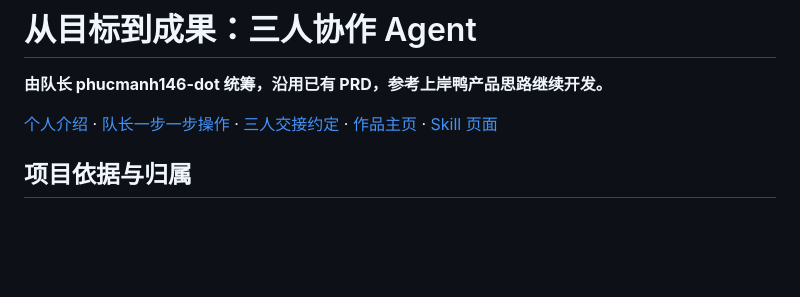
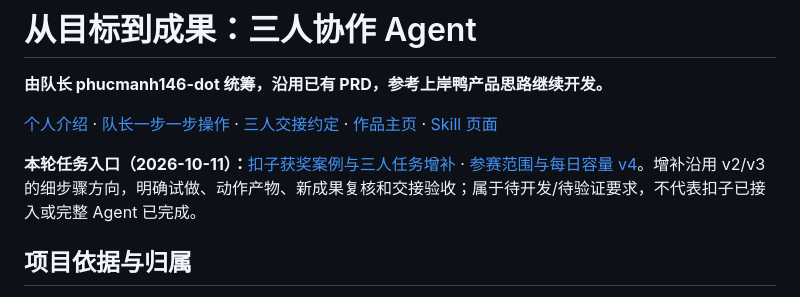
Before and after one commit to phucmanh146-dot/shangan-ya, a Markdown page: README.md, the part around the change. GitHub-like rendering; blank space fills up the shorter version.

```diff
--- a/README.md
+++ b/README.md
@@ -3,6 +3,8 @@
 **由队长 phucmanh146-dot 统筹，沿用已有 PRD，参考上岸鸭产品思路继续开发。**
 
 [个人介绍](docs/profile.md) · [队长一步一步操作](docs/team-onboarding.md) · [三人交接约定](docs/p1-contract.md) · [作品主页](https://shanganya-focus-hanyi.phucmanh146.chatgpt.site/) · [Skill 页面](https://shanganya-focus-hanyi.phucmanh146.chatgpt.site/skill)
+
+**本轮任务入口（2026-10-11）：**[扣子获奖案例与三人任务增补](docs/coze-benchmark-tasks.md) · [参赛范围与每日容量 v4](docs/award-benchmark-v4.md)。增补沿用 v2/v3 的细步骤方向，明确试做、动作产物、新成果复核和交接验收；属于待开发/待验证要求，不代表扣子已接入或完整 Agent 已完成。
 
 ## 项目依据与归属
 
```
Also changed, not shown: docs/award-benchmark-v4.md (+12 -0 lines), docs/coze-benchmark-tasks.md (added, +100 -0 lines).
